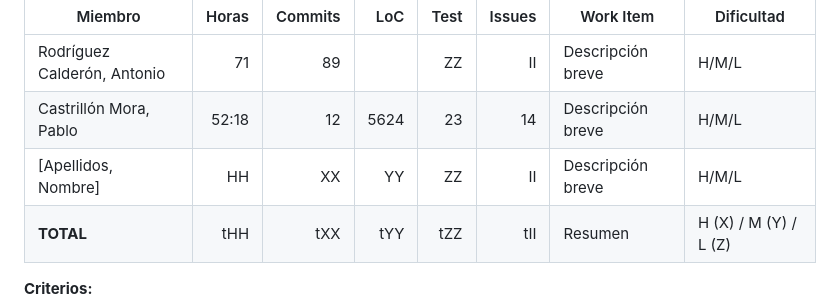
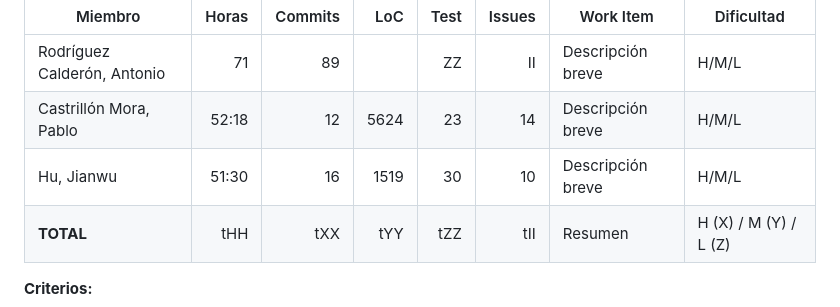
Before and after one commit to track-hub-team/track-hub-1, a Markdown page: docs/documento-proyecto.md, the part around the change. GitHub-like rendering.

Commit message:
docs: project indicators vxn8675
Refs: SCRUM-70

```diff
--- a/docs/documento-proyecto.md
+++ b/docs/documento-proyecto.md
@@ -48,7 +48,7 @@
 |--------|------:|--------:|----:|-----:|-------:|-----------|-----------|
 | Rodríguez Calderón, Antonio | 71 | 89 | | ZZ | II | Descripción breve | H/M/L |
 | Castrillón Mora, Pablo | 52:18 | 12 | 5624 | 23 | 14 | Descripción breve | H/M/L |
-| [Apellidos, Nombre] | HH | XX | YY | ZZ | II | Descripción breve | H/M/L |
+| Hu, Jianwu | 51:30 | 16 | 1519 | 30 | 10 | Descripción breve | H/M/L |
 | **TOTAL** | tHH | tXX | tYY | tZZ | tII | Resumen | H (X) / M (Y) / L (Z) |
 
 **Criterios:**
```
